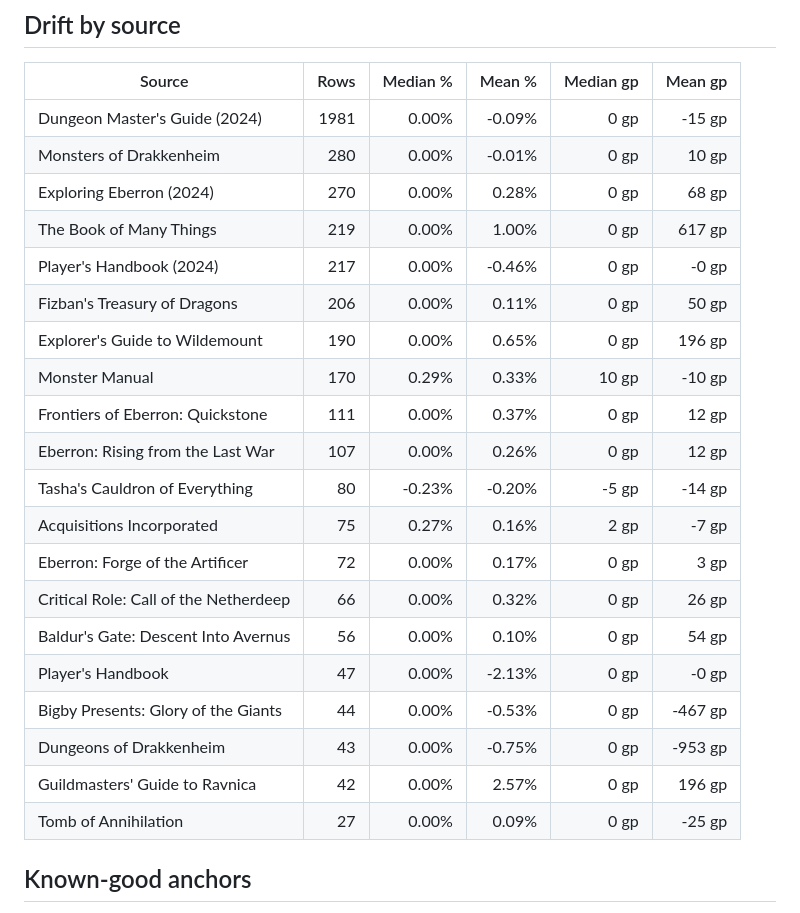
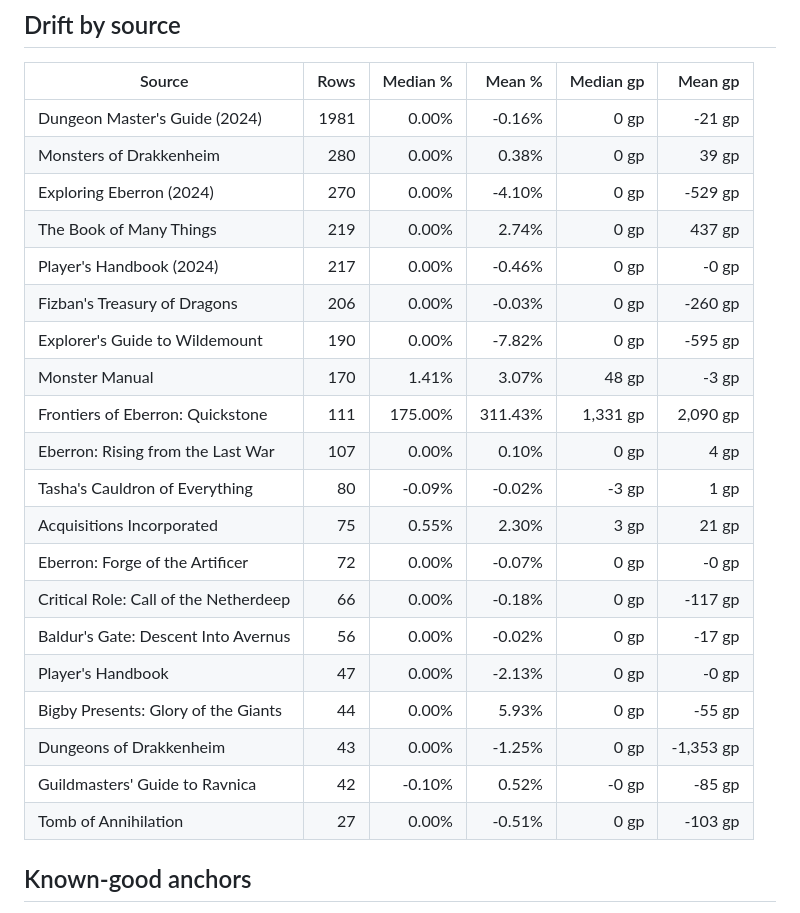
Before and after one commit to octini/pricing_guide_v2, a Markdown page: reports/price_creep_guardrail.md, the part around one of its changes. Drawn GitHub-style.

```diff
--- a/reports/price_creep_guardrail.md
+++ b/reports/price_creep_guardrail.md
@@ -69,26 +69,26 @@ Candidate CSV: `output/pricing_guide_candidate.csv`
 
 | Source | Rows | Median % | Mean % | Median gp | Mean gp |
 |---|---:|---:|---:|---:|---:|
-| Dungeon Master's Guide (2024) | 1981 | 0.00% | -0.09% | 0 gp | -15 gp |
-| Monsters of Drakkenheim | 280 | 0.00% | -0.01% | 0 gp | 10 gp |
-| Exploring Eberron (2024) | 270 | 0.00% | 0.28% | 0 gp | 68 gp |
-| The Book of Many Things | 219 | 0.00% | 1.00% | 0 gp | 617 gp |
+| Dungeon Master's Guide (2024) | 1981 | 0.00% | -0.16% | 0 gp | -21 gp |
+| Monsters of Drakkenheim | 280 | 0.00% | 0.38% | 0 gp | 39 gp |
+| Exploring Eberron (2024) | 270 | 0.00% | -4.10% | 0 gp | -529 gp |
+| The Book of Many Things | 219 | 0.00% | 2.74% | 0 gp | 437 gp |
 | Player's Handbook (2024) | 217 | 0.00% | -0.46% | 0 gp | -0 gp |
-| Fizban's Treasury of Dragons | 206 | 0.00% | 0.11% | 0 gp | 50 gp |
-| Explorer's Guide to Wildemount | 190 | 0.00% | 0.65% | 0 gp | 196 gp |
-| Monster Manual | 170 | 0.29% | 0.33% | 10 gp | -10 gp |
-| Frontiers of Eberron: Quickstone | 111 | 0.00% | 0.37% | 0 gp | 12 gp |
-| Eberron: Rising from the Last War | 107 | 0.00% | 0.26% | 0 gp | 12 gp |
-| Tasha's Cauldron of Everything | 80 | -0.23% | -0.20% | -5 gp | -14 gp |
-| Acquisitions Incorporated | 75 | 0.27% | 0.16% | 2 gp | -7 gp |
-| Eberron: Forge of the Artificer | 72 | 0.00% | 0.17% | 0 gp | 3 gp |
-| Critical Role: Call of the Netherdeep | 66 | 0.00% | 0.32% | 0 gp | 26 gp |
-| Baldur's Gate: Descent Into Avernus | 56 | 0.00% | 0.10% | 0 gp | 54 gp |
+| Fizban's Treasury of Dragons | 206 | 0.00% | -0.03% | 0 gp | -260 gp |
+| Explorer's Guide to Wildemount | 190 | 0.00% | -7.82% | 0 gp | -595 gp |
+| Monster Manual | 170 | 1.41% | 3.07% | 48 gp | -3 gp |
+| Frontiers of Eberron: Quickstone | 111 | 175.00% | 311.43% | 1,331 gp | 2,090 gp |
+| Eberron: Rising from the Last War | 107 | 0.00% | 0.10% | 0 gp | 4 gp |
+| Tasha's Cauldron of Everything | 80 | -0.09% | -0.02% | -3 gp | 1 gp |
+| Acquisitions Incorporated | 75 | 0.55% | 2.30% | 3 gp | 21 gp |
+| Eberron: Forge of the Artificer | 72 | 0.00% | -0.07% | 0 gp | -0 gp |
+| Critical Role: Call of the Netherdeep | 66 | 0.00% | -0.18% | 0 gp | -117 gp |
+| Baldur's Gate: Descent Into Avernus | 56 | 0.00% | -0.02% | 0 gp | -17 gp |
 | Player's Handbook | 47 | 0.00% | -2.13% | 0 gp | -0 gp |
-| Bigby Presents: Glory of the Giants | 44 | 0.00% | -0.53% | 0 gp | -467 gp |
-| Dungeons of Drakkenheim | 43 | 0.00% | -0.75% | 0 gp | -953 gp |
-| Guildmasters' Guide to Ravnica | 42 | 0.00% | 2.57% | 0 gp | 196 gp |
-| Tomb of Annihilation | 27 | 0.00% | 0.09% | 0 gp | -25 gp |
+| Bigby Presents: Glory of the Giants | 44 | 0.00% | 5.93% | 0 gp | -55 gp |
+| Dungeons of Drakkenheim | 43 | 0.00% | -1.25% | 0 gp | -1,353 gp |
+| Guildmasters' Guide to Ravnica | 42 | -0.10% | 0.52% | -0 gp | -85 gp |
+| Tomb of Annihilation | 27 | 0.00% | -0.51% | 0 gp | -103 gp |
 
 ## Known-good anchors
 
```
Also changed, not shown: other parts of reports/price_creep_guardrail.md (+121 -121 lines), reports/drift_attribution_post_extraction_fixes.md (added, +73 -0 lines), reports/extra_damage_signoff_pack_v3.md (added, +55 -0 lines).
